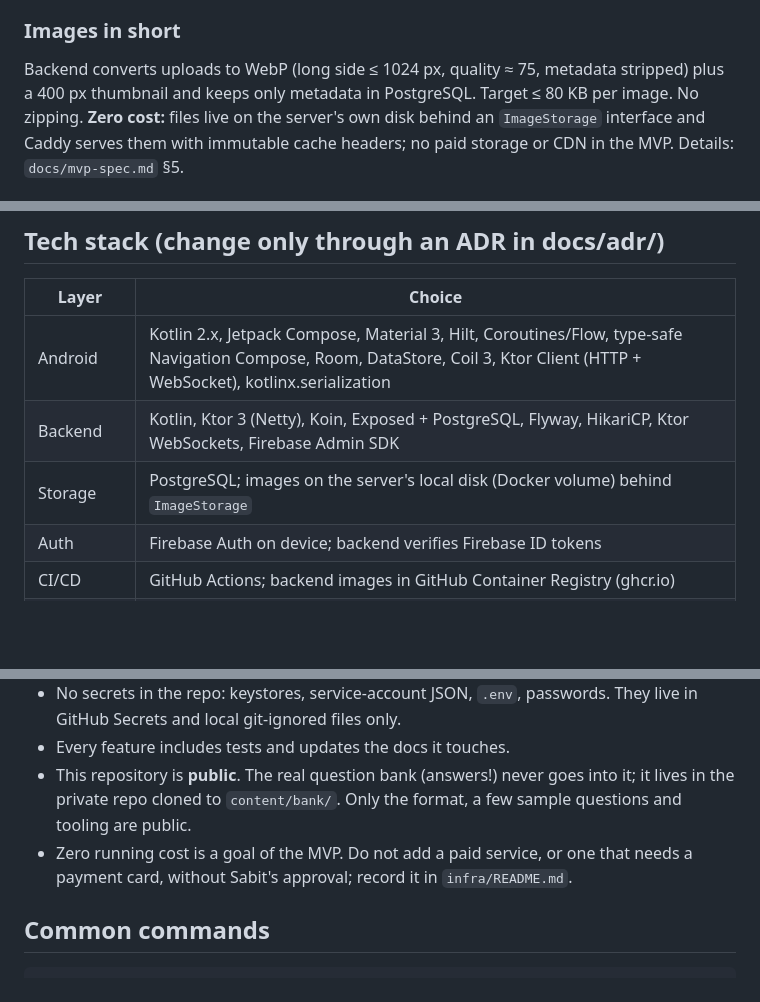
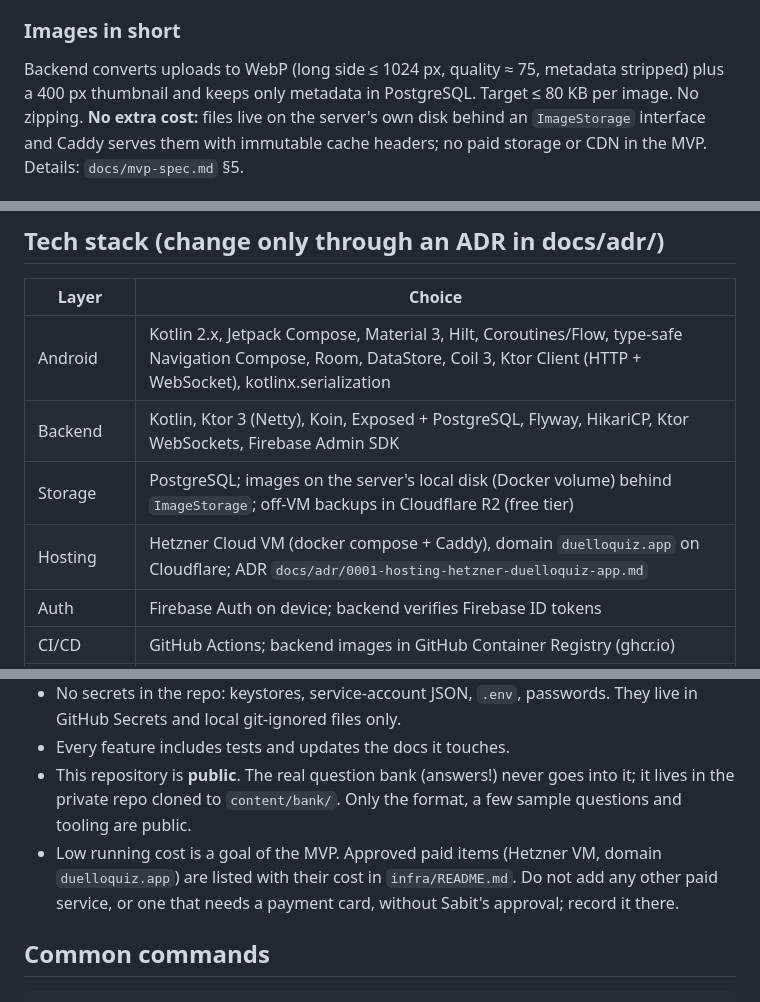
Before and after one commit to sabitsadiqli/Duello-Quiz, a Markdown page: CLAUDE.md, 3 parts joined by grey strips. GitHub-like rendering; blank space fills up the shorter version.

Commit message:
docs: update CLAUDE.md and devops agent for Hetzner hosting
Co-Authored-By: Claude Opus 5.5 <noreply@anthropic.com>

```diff
--- a/CLAUDE.md
+++ b/CLAUDE.md
@@ -47,7 +47,7 @@ UI never uses the word "bet" or casino visuals; the mechanic is called "Əminlik
 ### Images in short
 Backend converts uploads to WebP (long side ≤ 1024 px, quality ≈ 75, metadata
 stripped) plus a 400 px thumbnail and keeps only metadata in PostgreSQL. Target
-≤ 80 KB per image. No zipping. **Zero cost:** files live on the server's own disk
+≤ 80 KB per image. No zipping. **No extra cost:** files live on the server's own disk
 behind an `ImageStorage` interface and Caddy serves them with immutable cache
 headers; no paid storage or CDN in the MVP. Details: `docs/mvp-spec.md` §5.
 
@@ -71,7 +71,8 @@ docs/               Spec, API contract, ADRs               shared
 | --- | --- |
 | Android | Kotlin 2.x, Jetpack Compose, Material 3, Hilt, Coroutines/Flow, type-safe Navigation Compose, Room, DataStore, Coil 3, Ktor Client (HTTP + WebSocket), kotlinx.serialization |
 | Backend | Kotlin, Ktor 3 (Netty), Koin, Exposed + PostgreSQL, Flyway, HikariCP, Ktor WebSockets, Firebase Admin SDK |
-| Storage | PostgreSQL; images on the server's local disk (Docker volume) behind `ImageStorage` |
+| Storage | PostgreSQL; images on the server's local disk (Docker volume) behind `ImageStorage`; off-VM backups in Cloudflare R2 (free tier) |
+| Hosting | Hetzner Cloud VM (docker compose + Caddy), domain `duelloquiz.app` on Cloudflare; ADR `docs/adr/0001-hosting-hetzner-duelloquiz-app.md` |
 | Auth | Firebase Auth on device; backend verifies Firebase ID tokens |
 | CI/CD | GitHub Actions; backend images in GitHub Container Registry (ghcr.io) |
 | Release | Signed AAB uploaded from GitHub Actions to Google Play testing tracks |
@@ -132,8 +133,10 @@ Play developer account needs a closed test with at least 12 testers opted in for
 - This repository is **public**. The real question bank (answers!) never goes into
   it; it lives in the private repo cloned to `content/bank/`. Only the format,
   a few sample questions and tooling are public.
-- Zero running cost is a goal of the MVP. Do not add a paid service, or one that
-  needs a payment card, without Sabit's approval; record it in `infra/README.md`.
+- Low running cost is a goal of the MVP. Approved paid items (Hetzner VM, domain
+  `duelloquiz.app`) are listed with their cost in `infra/README.md`. Do not add any
+  other paid service, or one that needs a payment card, without Sabit's approval;
+  record it there.
 
 ## Common commands
 
```
Also changed, not shown: .claude/agents/devops.md (+5 -5 lines).
